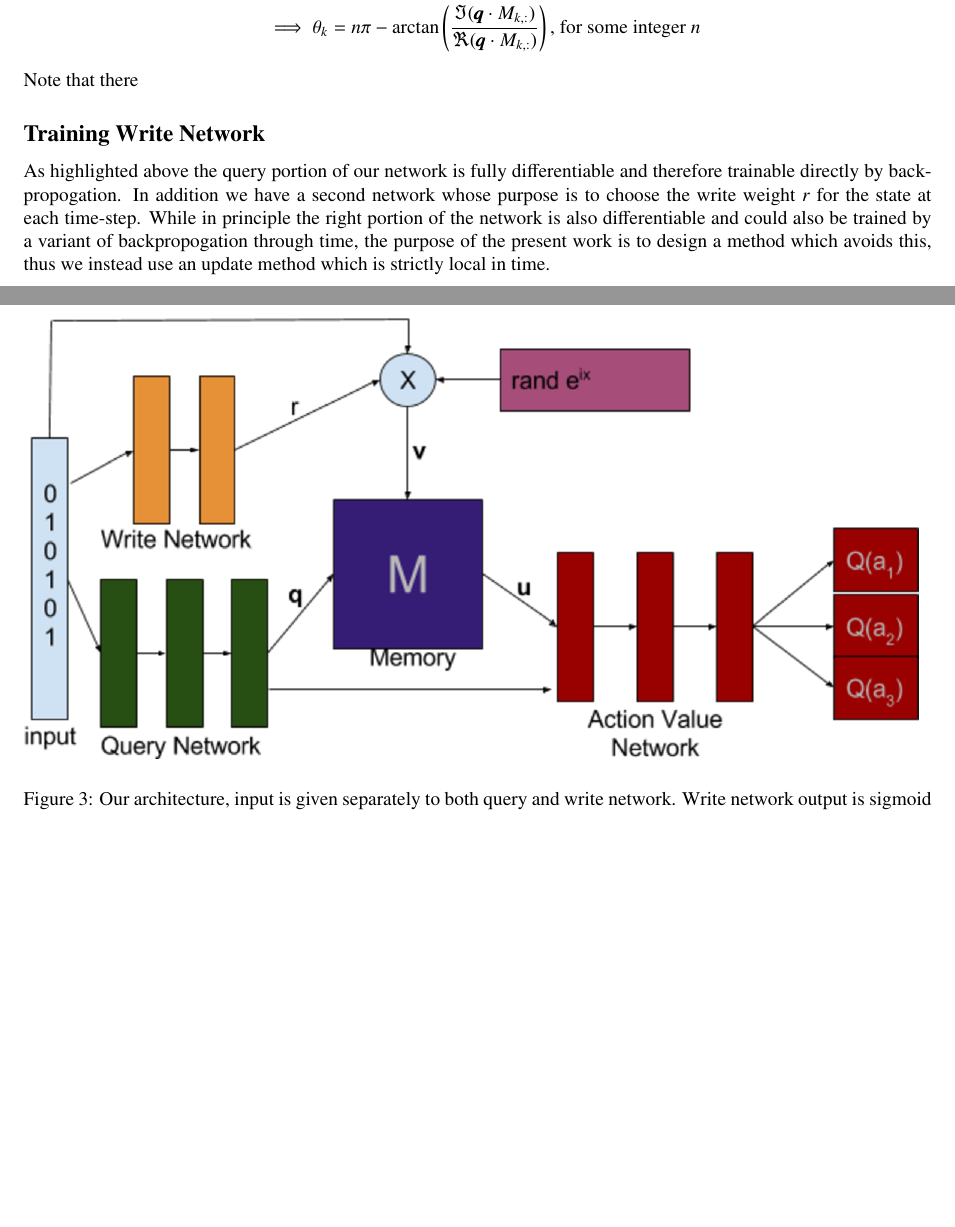
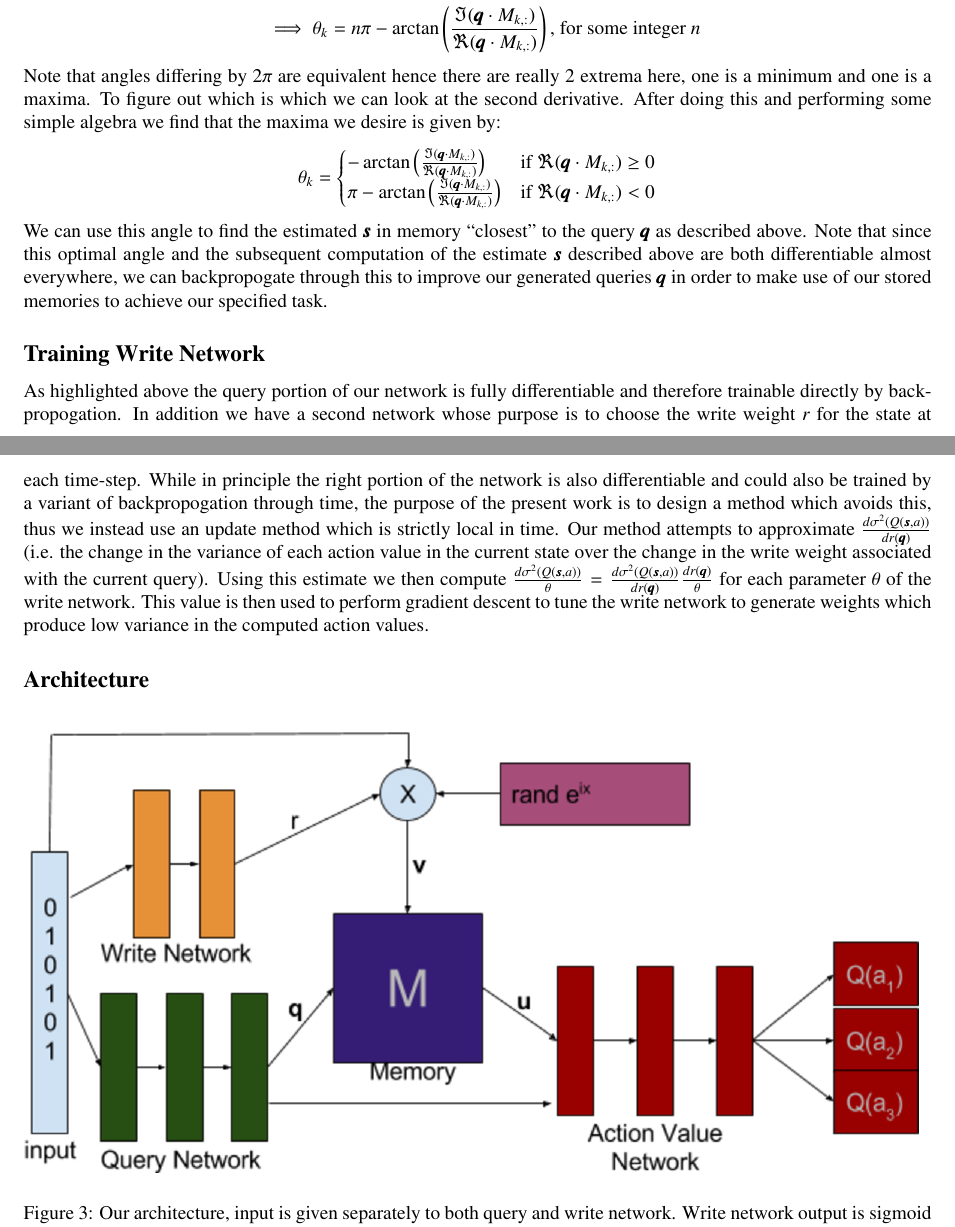
Before and after one commit to kenjyoung/CMPUT656_report, a LaTeX document (report.tex): two parts of pages 3 and 4 of 6, joined at a grey line, cut so that both start at the same text, the shorter picture padded with empty space. Compiled offline with pdfLaTeX.

Commit message:
still working on math stuff

```diff
--- a/report.tex
+++ b/report.tex
@@ -57,17 +57,22 @@ The bad news is we do not actually know the complex phases $e^{-i\theta_k}$ for
 The way we handle queries to the memory is a form of content addressable read mechanism. A query to the memory consists of an arbitrary real vector of length $n$ (the same as the length of the stored items). For each copy in the memory we then estimate the phase of the desired read value to be the phase which results in the maximum dot product between the query $\pmb{q}$ and the returned estimate $\tilde{\pmb{s_t}}_{k}$. As we will now show this maximization process is a differentiable operation and can thus be trained by backpropagation directly.
 \begin{align*}
 \theta_k&=\underset{\theta}{argmax}\  \Re(e^{i\theta}\pmb{q}\cdot M_{k,:})\\
-&=\underset{\theta}{argmax}\  \Re(\cos(\theta)\pmb{q}\cdot M_{k,:}+i\sin(\theta)\pmb{q}\cdot M_{k,:})\\
+&=\underset{\theta}{argmax}\  \Re(\cos(\theta)\pmb{q}\cdot M_{k,:}+i\sin(\theta)\pmb{q}\cdot M_{k,:}\\
 &=\underset{\theta}{argmax}\  \cos(\theta)\Re(\pmb{q}\cdot M_{k,:})-\sin(\theta)\Im(\pmb{q}\cdot M_{k,:})\\
 &\implies \frac{d}{d\theta}\left(\cos(\theta)\Re(\pmb{q}\cdot M_{k,:})-\sin(\theta)\Im(\pmb{q}\cdot M_{k,:})\right)=0\text{, at }\theta_k\\
 &\implies -\sin(\theta_k)\Re(\pmb{q}\cdot M_{k,:})-\cos(\theta_k)\Im(\pmb{q}\cdot M_{k,:})=0\\
 &\implies \tan(\theta_k)=-\frac{\Im(\pmb{q}\cdot M_{k,:})}{\Re(\pmb{q}\cdot M_{k,:})}\\
 &\implies \theta_k=n\pi-\arctan\left(\frac{\Im(\pmb{q}\cdot M_{k,:})}{\Re(\pmb{q}\cdot M_{k,:})}\right)\text{, for some integer }n
 \end{align*}
-Note that there
+Note that angles differing by $2\pi$ are equivalent hence there are really 2 extrema here, one is a minimum and one is a maxima. To figure out which is which we can look at the second derivative. After doing this and performing some simple algebra we find that the maxima we desire is given by:
+$$\theta_k = \begin{cases}
+ -\arctan\left(\frac{\Im(\pmb{q}\cdot M_{k,:})}{\Re(\pmb{q}\cdot M_{k,:})}\right) &\text{if $\Re(\pmb{q}\cdot M_{k,:})\geq0$}\\    \pi-\arctan\left(\frac{\Im(\pmb{q}\cdot M_{k,:})}{\Re(\pmb{q}\cdot M_{k,:})}\right) &\text{if $\Re(\pmb{q}\cdot M_{k,:})<0$}
+\end{cases}
+$$
+We can use this angle to find the estimated $\pmb{s}$ in memory ``closest'' to the query $\pmb{q}$ as described above. Note that since this optimal angle and the subsequent computation of the estimate $\pmb{s}$ described above are both differentiable almost everywhere, we can backpropogate through this to improve our generated queries $\pmb{q}$ in order to make use of our stored memories to achieve our specified task.
 
 \subsection*{Training Write Network}
-As highlighted above the query portion of our network is fully differentiable and therefore trainable directly by backpropogation. In addition we have a second network whose purpose is to choose the write weight $r$ for the state at each time-step. While in principle the right portion of the network is also differentiable and could also be trained by a variant of backpropogation through time, the purpose of the present work is to design a method which avoids this, thus we instead use an update method which is strictly local in time.
+As highlighted above the query portion of our network is fully differentiable and therefore trainable directly by backpropogation. In addition we have a second network whose purpose is to choose the write weight $r$ for the state at each time-step. While in principle the right portion of the network is also differentiable and could also be trained by a variant of backpropogation through time, the purpose of the present work is to design a method which avoids this, thus we instead use an update method which is strictly local in time. Our method attempts to approximate $\frac{d\sigma^2(Q(\pmb{s},a))}{dr(\pmb{q})}$ (i.e. the change in the variance of each action value in the current state over the change in the write weight associated with the current query). Using this estimate we then compute $\frac{d\sigma^2(Q(\pmb{s},a))}{\theta}=\frac{d\sigma^2(Q(\pmb{s},a))}{dr(\pmb{q})}\frac{dr(\pmb{q})}{\theta}$ for each parameter $\theta$ of the write network. This value is then used to perform gradient descent to tune the write network to generate weights which produce low variance in the computed action values.
 \subsection*{Architecture}
 \begin{figure}[!ht]
 \includegraphics[width=1\textwidth]{images/architecture.png}
```
Also changed, not shown: images/1_query_mem_ret.png, images/1_query_mem_writes.png, report.tex (2 more changed lines).
